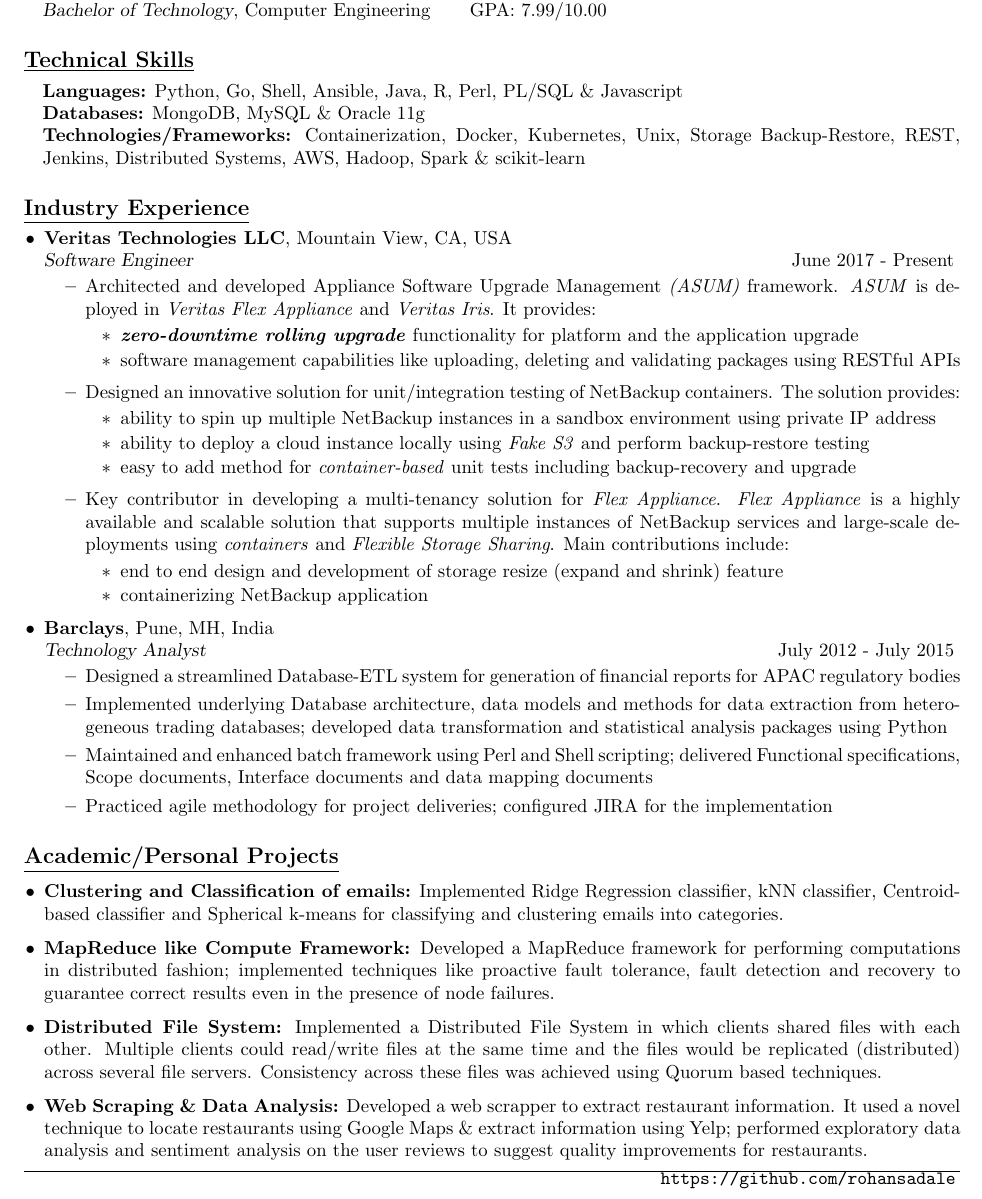
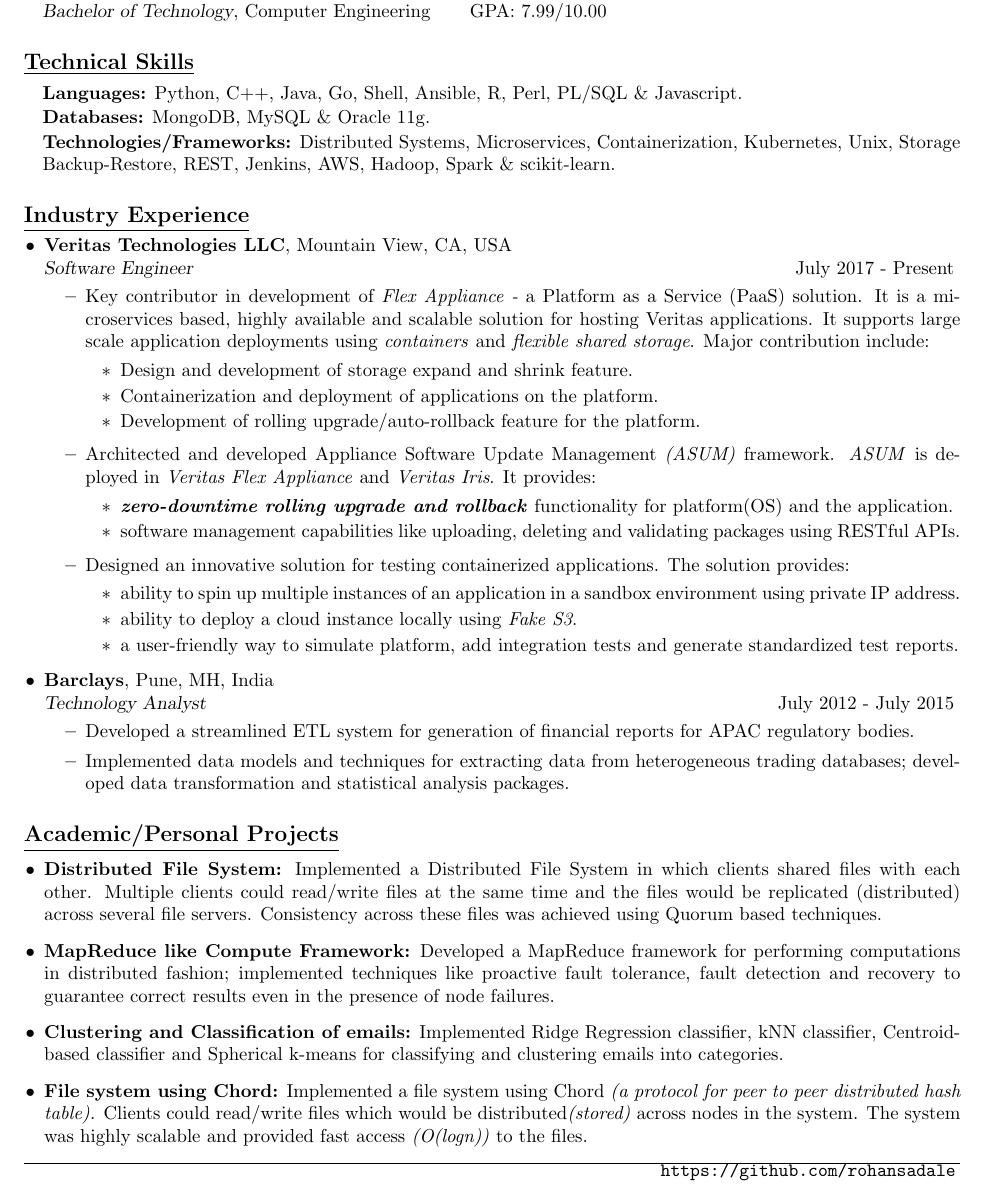
Before and after one commit to rohansadale/Resume, a LaTeX CV (resume_rohan_sadale.tex): part of the page, cut so that both start at the same text. Compiled offline with pdfLaTeX.

Commit message:
Updating projects and Veritas info

```diff
--- a/resume_rohan_sadale.tex
+++ b/resume_rohan_sadale.tex
@@ -69,38 +69,39 @@
 \subsection*{\underline{Technical Skills}}
 \vspace{-0.1cm}
 \begin{itemize}[leftmargin=*]
- \item[]  \textbf{Languages:}  Python, Go, Shell, Ansible, Java, R, Perl, PL/SQL \& Javascript
+ \item[]  \textbf{Languages:}  Python, C++, Java, Go, Shell, Ansible, R, Perl, PL/SQL \& Javascript.
  \vspace{-0.22cm}
- \item[]   \textbf{Databases:} MongoDB, MySQL \& Oracle 11g
+ \item[]   \textbf{Databases:} MongoDB, MySQL \& Oracle 11g.
   \vspace{-0.22cm}
- \item[]   \textbf{Technologies/Frameworks:} Containerization, Docker, Kubernetes, Unix, Storage Backup-Restore, REST, Jenkins, Distributed Systems, AWS, Hadoop, Spark \& scikit-learn
+ \item[]   \textbf{Technologies/Frameworks:} Distributed Systems, Microservices, Containerization, Kubernetes, Unix, Storage Backup-Restore, REST, Jenkins, AWS, Hadoop, Spark \& scikit-learn.
 \end{itemize}
 
 \subsection*{\underline{Industry Experience}}
 \vspace{-0.1cm}
 \begin{itemize}[leftmargin=0.15in]
 \item {\bfseries Veritas Technologies LLC}, Mountain View, CA, USA \\
-{\sl Software Engineer}  \hfill June 2017 - Present
+{\sl Software Engineer}  \hfill July 2017 - Present
 \vspace{-0.15cm}
 \begin{itemize}
 \setlength{\itemsep}{0.4em}%
-\item Architected and developed Appliance Software Upgrade Management \textit{(ASUM)} framework. \textit{ASUM} is deployed in \textit{Veritas Flex Appliance} and \textit{Veritas Iris}. It provides:
+\item Key contributor in development of \textit{Flex Appliance -} a Platform as a Service (PaaS) solution. It is a microservices based, highly available and scalable solution for hosting Veritas applications. It supports large scale application deployments using \textit{containers} and \textit{flexible shared storage}. Major contribution include:
 \begin{itemize}
-\item \textbf{\textit {zero-downtime rolling upgrade}} functionality for platform and the application upgrade
-\item software management capabilities like uploading, deleting and validating packages using RESTful APIs
+\item Design and development of storage expand and shrink feature.
+\item Containerization and deployment of applications on the platform.
+\item Development of rolling upgrade/auto-rollback feature for the platform.
 \end{itemize}
-%\textit{ASUM} is deployed in - \textit{Flex Appliance} and \textit{Veritas Iris}.
 
-\item Designed an innovative solution for unit/integration testing of NetBackup containers. The solution provides:
+\item Architected and developed Appliance Software Update Management \textit{(ASUM)} framework. \textit{ASUM} is deployed in \textit{Veritas Flex Appliance} and \textit{Veritas Iris}. It provides:
 \begin{itemize}
-\item ability to spin up multiple NetBackup instances in a sandbox environment using private IP address
-\item ability to deploy a cloud instance locally using \textit{Fake S3} and perform backup-restore testing
-\item easy to add method for \textit{container-based} unit tests including backup-recovery and upgrade
+\item \textbf{\textit {zero-downtime rolling upgrade and rollback}} functionality for platform(OS) and the application.
+\item software management capabilities like uploading, deleting and validating packages using RESTful APIs.
 \end{itemize}
-\item Key contributor in developing a multi-tenancy solution for \textit{Flex Appliance}. \textit{Flex Appliance} is a highly available and scalable solution that supports multiple instances of NetBackup services and large-scale deployments using \textit{containers} and \textit{Flexible Storage Sharing}. Main contributions include:
+
+\item Designed an innovative solution for testing containerized applications. The solution provides:
 \begin{itemize}
-\item end to end design and development of storage resize (expand and shrink) feature
-\item containerizing NetBackup application
+\item ability to spin up multiple instances of an application in a sandbox environment using private IP address.
+\item ability to deploy a cloud instance locally using \textit{Fake S3}.
+\item a user-friendly way to simulate platform, add integration tests and generate standardized test reports.
 \end{itemize}
 
 \end{itemize}
@@ -110,10 +111,8 @@
 \vspace{-0.15cm}
 \begin{itemize}
 \setlength{\itemsep}{0.2em}%
-\item Designed a streamlined Database-ETL system for generation of financial reports for APAC regulatory bodies
-\item Implemented underlying Database architecture, data models and methods for data extraction from heterogeneous trading databases; developed data transformation and statistical analysis packages using Python
-\item Maintained and enhanced batch framework using Perl and Shell scripting; delivered Functional specifications, Scope documents, Interface documents and data mapping documents
-\item Practiced agile methodology for project deliveries; configured JIRA for the implementation
+\item Developed a streamlined ETL system for generation of financial reports for APAC regulatory bodies.
+\item Implemented data models and techniques for extracting data from heterogeneous trading databases; developed data transformation and statistical analysis packages.
 \end{itemize}
 \end{itemize}
 
@@ -122,13 +121,13 @@
 \begin{itemize}[leftmargin=0.15in]
 % \setlength{\itemsep}{2pt}%
 
-\item {\bfseries Clustering and Classification of emails:} Implemented Ridge Regression classifier, kNN classifier, Centroid-based classifier and Spherical k-means for classifying and clustering emails into categories.
+\item {\bfseries Distributed File System:} Implemented a Distributed File System in which clients shared files with each other. Multiple clients could read/write files at the same time and the files would be replicated (distributed) across several file servers. Consistency across these files was achieved using Quorum based techniques.
 
 \item {\bfseries MapReduce like Compute Framework:} Developed a MapReduce framework for performing computations in distributed fashion; implemented techniques like proactive fault tolerance, fault detection and recovery to guarantee correct results even in the presence of node failures.
 
-\item {\bfseries Distributed File System:} Implemented a Distributed File System in which clients shared files with each other. Multiple clients could read/write files at the same time and the files would be replicated (distributed) across several file servers. Consistency across these files was achieved using Quorum based techniques.
+\item {\bfseries Clustering and Classification of emails:} Implemented Ridge Regression classifier, kNN classifier, Centroid-based classifier and Spherical k-means for classifying and clustering emails into categories.
 
-\item {\bfseries Web Scraping \& Data Analysis:} Developed a web scrapper to extract restaurant information. It used a novel technique to locate restaurants using Google Maps \& extract information using Yelp; performed exploratory data analysis and sentiment analysis on the user reviews to suggest quality improvements for restaurants.
+\item {\bfseries File system using Chord:} Implemented a file system using Chord \textit{(a protocol for peer to peer distributed hash table).} Clients could read/write files which would be distributed\textit{(stored)} across nodes in the system. The system was highly scalable and provided fast access \textit{(O(logn))} to the files.
 
 \end{itemize}
 \hrule
```
Also changed, not shown: resume_rohan_sadale.pdf.
